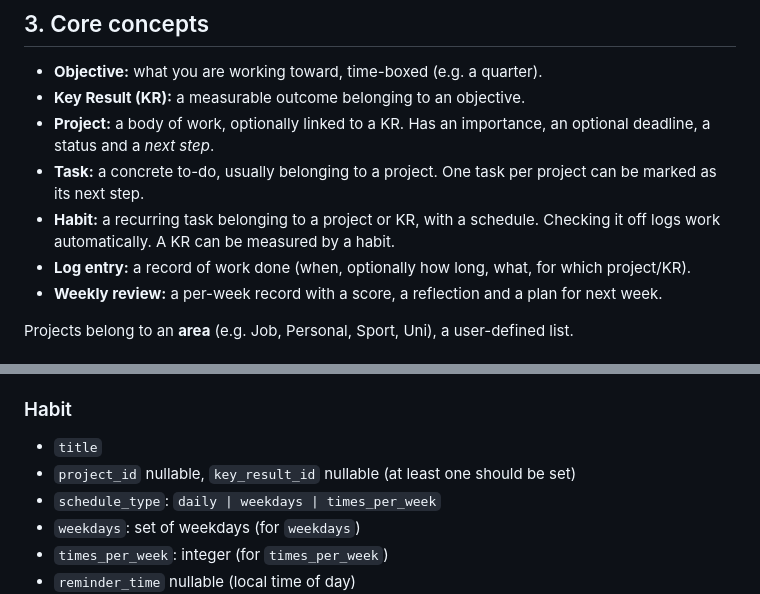
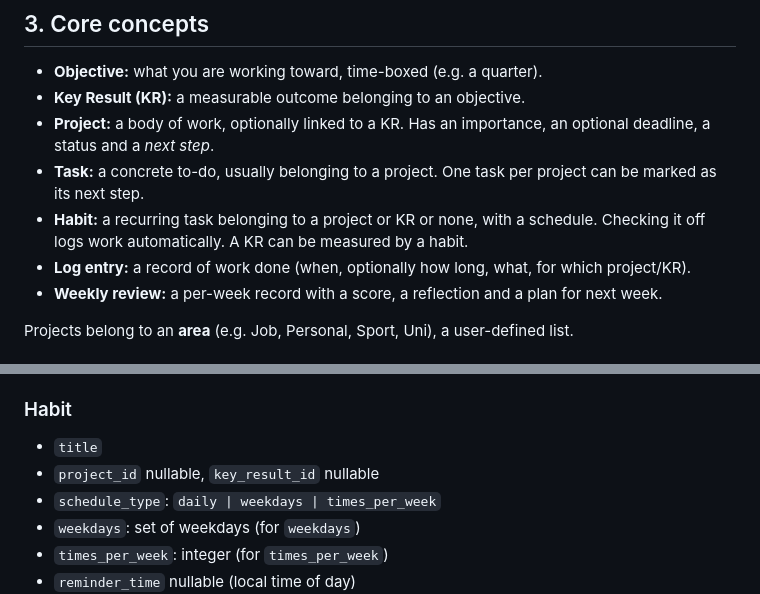
Before and after one commit to NeoPW/orbit, a Markdown page: docs/SPEC.md, 2 parts joined by grey strips. GitHub-like rendering.

Commit message:
docs: update milestone 1 artifacts and SPEC
Record implementation decisions in the design (drift build target,
make-migrations snapshot path, URL-reflecting pushes), tick completed
tasks, and update SPEC for the Plan, Home, Review order and optional
habit links.

```diff
--- a/docs/SPEC.md
+++ b/docs/SPEC.md
@@ -39,7 +39,7 @@ Notifications are Android only. The web version is used for planning, logging an
 - **Key Result (KR):** a measurable outcome belonging to an objective.
 - **Project:** a body of work, optionally linked to a KR. Has an importance, an optional deadline, a status and a *next step*.
 - **Task:** a concrete to-do, usually belonging to a project. One task per project can be marked as its next step.
-- **Habit:** a recurring task belonging to a project or KR, with a schedule. Checking it off logs work automatically. A KR can be measured by a habit.
+- **Habit:** a recurring task belonging to a project or KR or none, with a schedule. Checking it off logs work automatically. A KR can be measured by a habit.
 - **Log entry:** a record of work done (when, optionally how long, what, for which project/KR).
 - **Weekly review:** a per-week record with a score, a reflection and a plan for next week.
 
@@ -90,7 +90,7 @@ Server-side, every table also has `user_id` (Supabase auth user), protected by R
 
 ### Habit
 - `title`
-- `project_id` nullable, `key_result_id` nullable (at least one should be set)
+- `project_id` nullable, `key_result_id` nullable
 - `schedule_type`: `daily | weekdays | times_per_week`
 - `weekdays`: set of weekdays (for `weekdays`)
 - `times_per_week`: integer (for `times_per_week`)
```
Also changed, not shown: other parts of docs/SPEC.md (+1 -1 lines), 2 other files.
